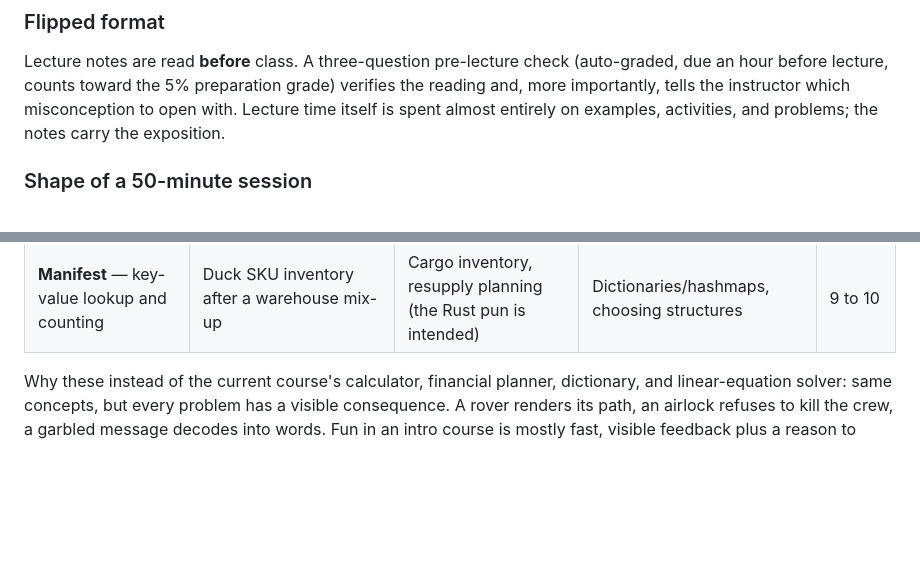
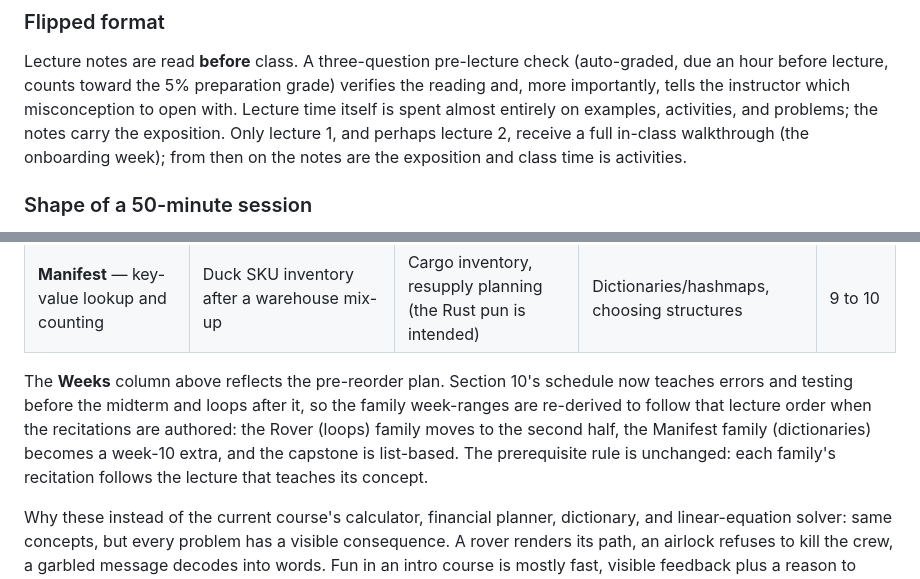
Before and after one commit to adulbrich/engr103, a Markdown page: VISION.md, 2 parts joined by grey strips. Drawn GitHub-style; blank space fills up the shorter version.

```diff
--- a/VISION.md
+++ b/VISION.md
@@ -573,7 +575,9 @@ Lecture notes are read **before** class. A three-question pre-lecture check
 (auto-graded, due an hour before lecture, counts toward the 5% preparation
 grade) verifies the reading and, more importantly, tells the instructor which
 misconception to open with. Lecture time itself is spent almost entirely on
-examples, activities, and problems; the notes carry the exposition.
+examples, activities, and problems; the notes carry the exposition. Only lecture
+1, and perhaps lecture 2, receive a full in-class walkthrough (the onboarding
+week); from then on the notes are the exposition and class time is activities.
 
 ### Shape of a 50-minute session
 
@@ -630,6 +634,14 @@ The six skeletons and their two faces:
 | **Comms** — encode, decode, clean a sequence | Garbled customer order codes, novelty-pager messages | Ciphers, checksums, packet buffers | Strings, lists/vectors, memory model, sharing | 6 to 8 |
 | **Telemetry** — validate and summarize a noisy stream | The smart bathtub's water-level sensor returns nonsense | Dust-storm sensor streams, tolerance alarms | Errors, input validation, floating point, RNG noise | 8 to 9 |
 | **Manifest** — key-value lookup and counting | Duck SKU inventory after a warehouse mix-up | Cargo inventory, resupply planning (the Rust pun is intended) | Dictionaries/hashmaps, choosing structures | 9 to 10 |
+
+The **Weeks** column above reflects the pre-reorder plan. Section 10's schedule
+now teaches errors and testing before the midterm and loops after it, so the
+family week-ranges are re-derived to follow that lecture order when the
+recitations are authored: the Rover (loops) family moves to the second half, the
+Manifest family (dictionaries) becomes a week-10 extra, and the capstone is
+list-based. The prerequisite rule is unchanged: each family's recitation follows
+the lecture that teaches its concept.
 
 Why these instead of the current course's calculator, financial planner,
 dictionary, and linear-equation solver: same concepts, but every problem has a
```
Also changed, not shown: other parts of VISION.md (+85 -55 lines), 2 other files.
